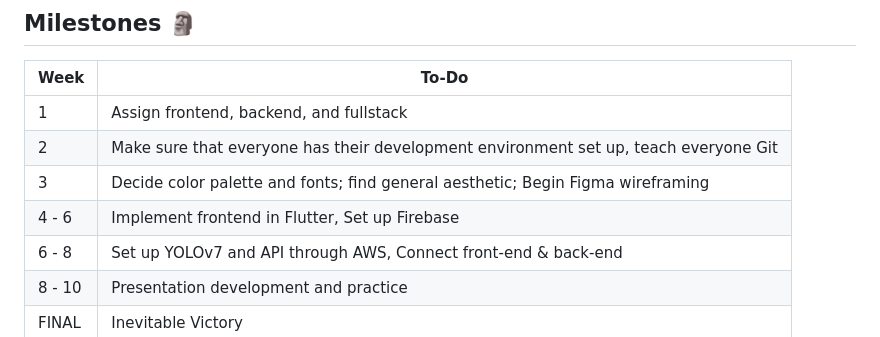
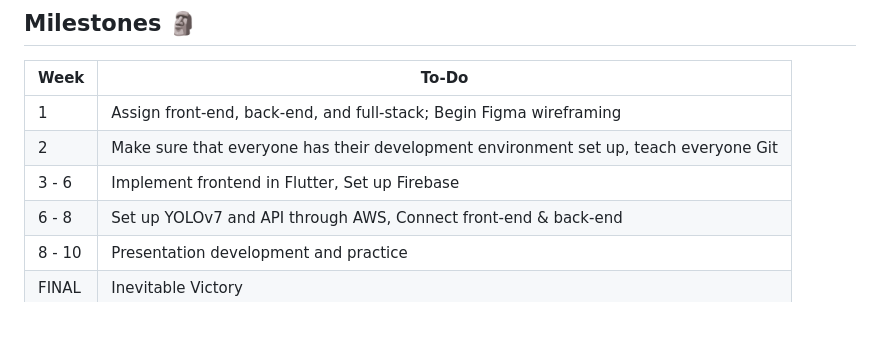
Before and after one commit to acm-projects/Thingathon, a Markdown page: README.md, the part around the change. GitHub-like rendering.

```diff
--- a/README.md
+++ b/README.md
@@ -22,10 +22,9 @@
 ## Milestones 🗿
 |Week| To-Do |
 |--|--|
-| 1 | Assign frontend, backend, and fullstack |
+| 1 | Assign front-end, back-end, and full-stack; Begin Figma wireframing |
 | 2 | Make sure that everyone has their development environment set up, teach everyone Git |
-| 3 | Decide color palette and fonts; find general aesthetic; Begin Figma wireframing |
-| 4 - 6 | Implement frontend in Flutter, Set up Firebase |
+| 3 - 6 | Implement frontend in Flutter, Set up Firebase |
 | 6 - 8 | Set up YOLOv7 and API through AWS, Connect front-end & back-end  |
 | 8 - 10 | Presentation development and practice |
 | FINAL | Inevitable Victory|
```
